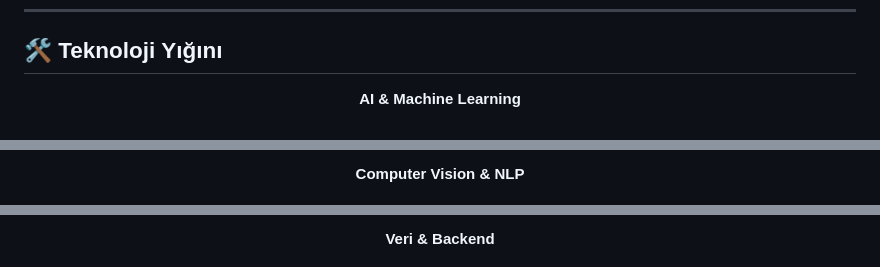
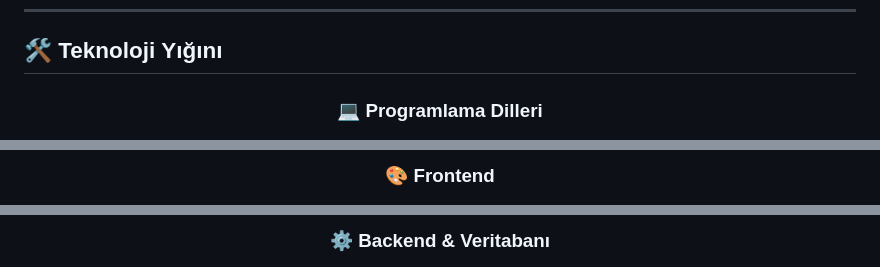
Before and after one commit to yasininal/yasininal, a Markdown page: README.md, 3 parts joined by grey strips. Drawn GitHub-style.

```diff
--- a/README.md
+++ b/README.md
@@ -45,5 +63,5 @@ class YasinInal:
 
 <div align="center">
 
-**AI & Machine Learning**
+### 💻 Programlama Dilleri
 
@@ -55,3 +96,3 @@ class YasinInal:
 
-**Computer Vision & NLP**
+### 🎨 Frontend
 
@@ -61,3 +127,3 @@ class YasinInal:
 
-**Veri & Backend**
+### ⚙️ Backend & Veritabanı
 
```
Also changed, not shown: other parts of README.md (+165 -25 lines).
